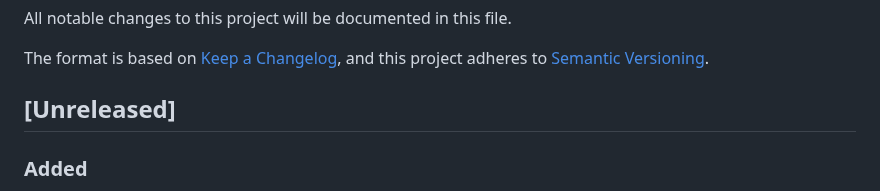
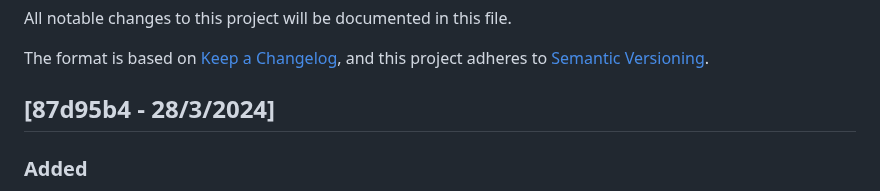
Before and after one commit to reloadclub-gg/reload-backend, a Markdown page: CHANGELOG.md, the part around the change. Rendered like a GitHub page.

Commit message:
update changelog

```diff
--- a/CHANGELOG.md
+++ b/CHANGELOG.md
@@ -5,7 +5,7 @@ All notable changes to this project will be documented in this file.
 The format is based on [Keep a Changelog](https://keepachangelog.com/en/1.0.0/),
 and this project adheres to [Semantic Versioning](https://semver.org/spec/v2.0.0.html).
 
-## [Unreleased]
+## [87d95b4 - 28/3/2024]
 
 ### Added
 
```
